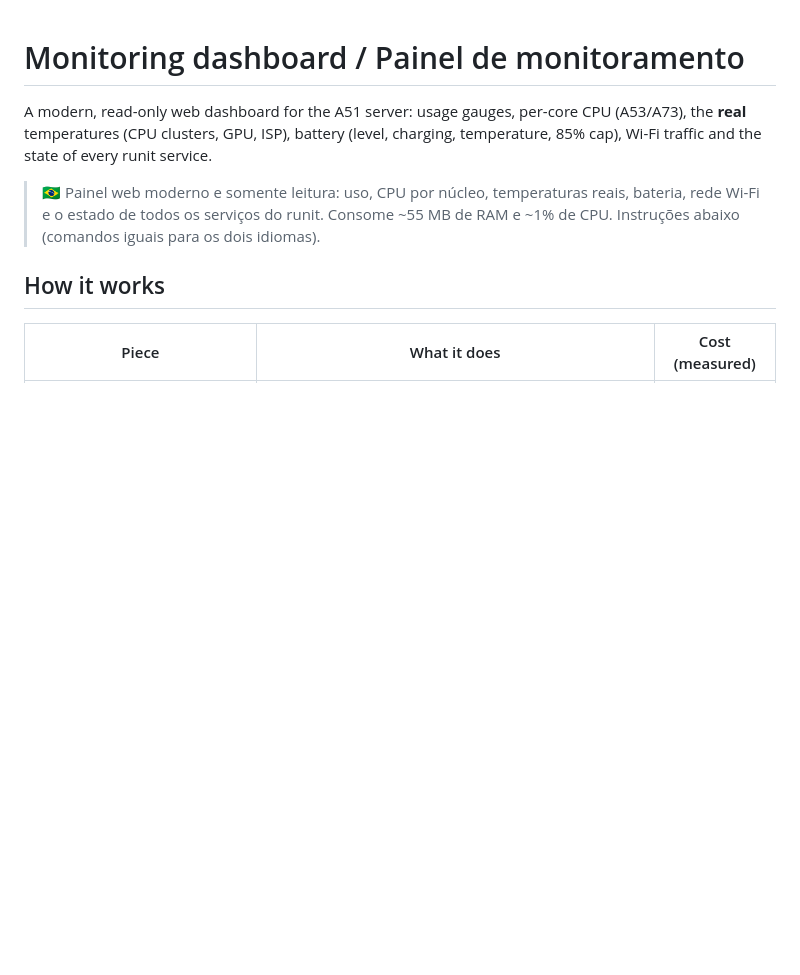
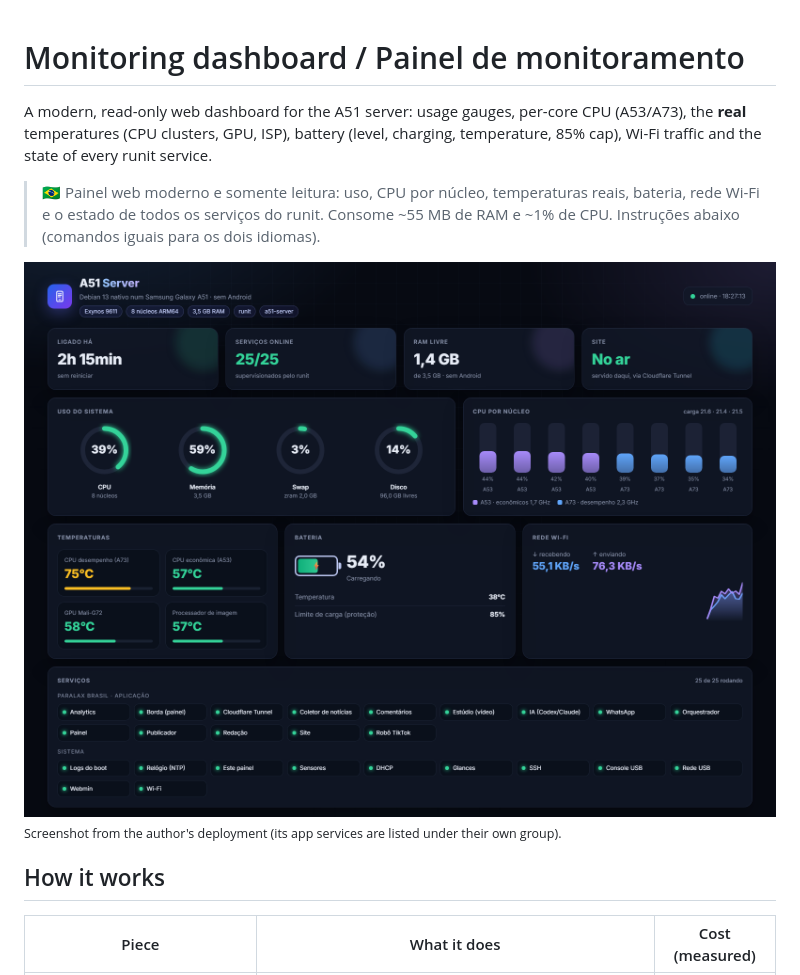
Before and after one commit to NotNumberFour/a51-server-os, a Markdown page: docs/DASHBOARD.md, the part around the change. Rendered like a GitHub page; pictures changed too: docs/dashboard.png (added); blank space fills up the shorter version.

```diff
--- a/docs/DASHBOARD.md
+++ b/docs/DASHBOARD.md
@@ -5,6 +5,9 @@ A modern, read-only web dashboard for the A51 server: usage gauges, per-core CPU
 
 > 🇧🇷 Painel web moderno e somente leitura: uso, CPU por núcleo, temperaturas reais, bateria, rede Wi-Fi e o estado de todos os
 > serviços do runit. Consome ~55 MB de RAM e ~1% de CPU. Instruções abaixo (comandos iguais para os dois idiomas).
+
+![Dashboard](dashboard.png)
+<sub>Screenshot from the author's deployment (its app services are listed under their own group).</sub>
 
 ## How it works
 
```
Also changed, not shown: README.md (+3 -0 lines), README.pt-BR.md (+3 -0 lines), 1 other file.
